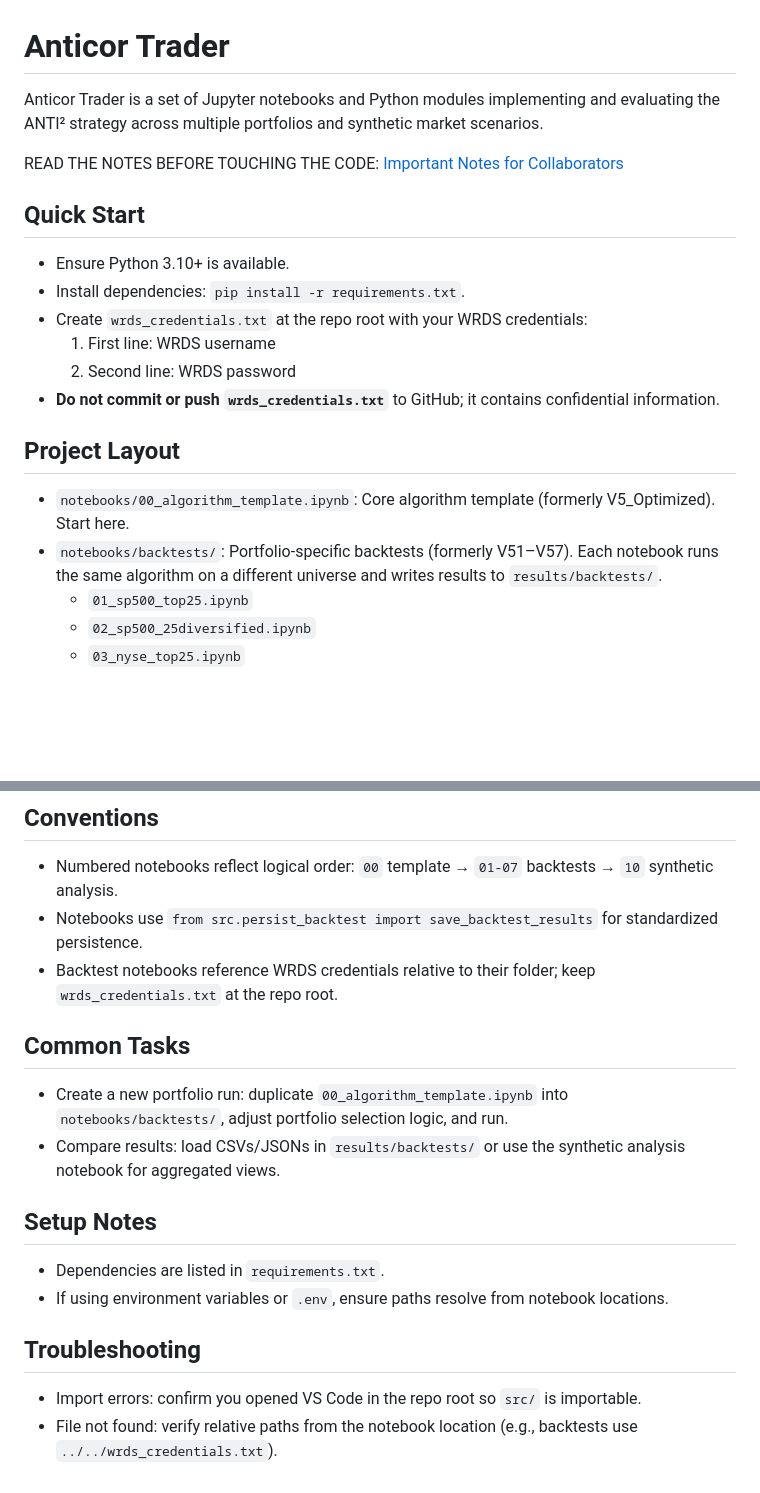
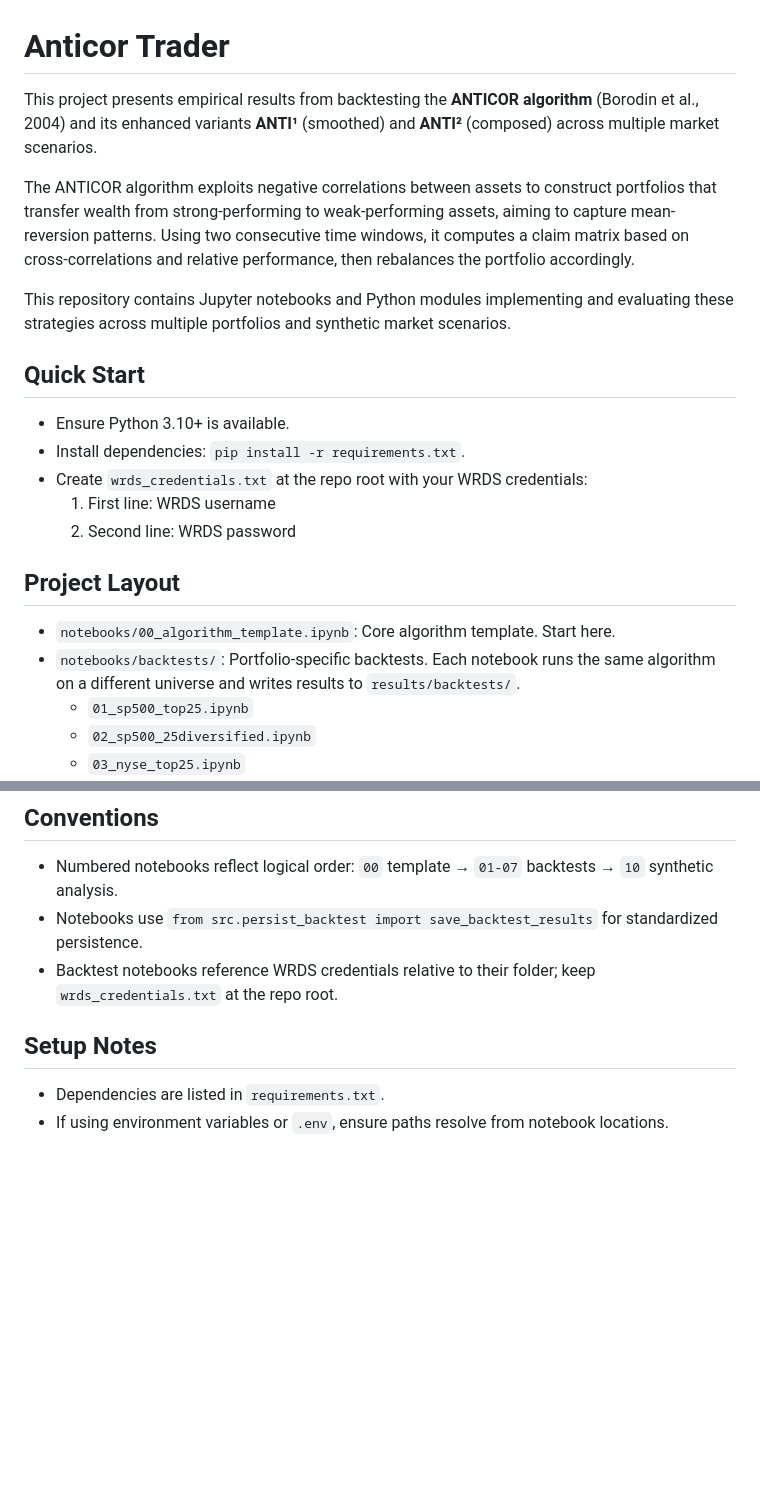
Before and after one commit to tommasoravasio/anticor-trader, a Markdown page: README.md, 2 parts joined by grey strips. Rendered like a GitHub page; blank space fills up the shorter version.

Commit message:
docs: enhance README introduction with detailed scope and methodology

```diff
--- a/README.md
+++ b/README.md
@@ -1,9 +1,11 @@
 # Anticor Trader
 
-Anticor Trader is a set of Jupyter notebooks and Python modules implementing and evaluating the ANTI² strategy across multiple portfolios and synthetic market scenarios.
+This project presents empirical results from backtesting the **ANTICOR algorithm** (Borodin et al., 2004) and its enhanced variants **ANTI¹** (smoothed) and **ANTI²** (composed) across multiple market scenarios.
 
-READ THE NOTES BEFORE TOUCHING THE CODE:
-[Important Notes for Collaborators](./NOTES.md)
+The ANTICOR algorithm exploits negative correlations between assets to construct portfolios that transfer wealth from strong-performing to weak-performing assets, aiming to capture mean-reversion patterns. Using two consecutive time windows, it computes a claim matrix based on cross-correlations and relative performance, then rebalances the portfolio accordingly.
+
+This repository contains Jupyter notebooks and Python modules implementing and evaluating these strategies across multiple portfolios and synthetic market scenarios.
+
 
 ## Quick Start
 
@@ -12,12 +14,11 @@ READ THE NOTES BEFORE TOUCHING THE CODE:
 - Create `wrds_credentials.txt` at the repo root with your WRDS credentials:
   1. First line: WRDS username
   2. Second line: WRDS password
-- **Do not commit or push `wrds_credentials.txt`** to GitHub; it contains confidential information.
 
 ## Project Layout
 
-- `notebooks/00_algorithm_template.ipynb`: Core algorithm template (formerly V5_Optimized). Start here.
-- `notebooks/backtests/`: Portfolio-specific backtests (formerly V51–V57). Each notebook runs the same algorithm on a different universe and writes results to `results/backtests/`.
+- `notebooks/00_algorithm_template.ipynb`: Core algorithm template. Start here.
+- `notebooks/backtests/`: Portfolio-specific backtests. Each notebook runs the same algorithm on a different universe and writes results to `results/backtests/`.
     - `01_sp500_top25.ipynb`
     - `02_sp500_25diversified.ipynb`
     - `03_nyse_top25.ipynb`
@@ -52,14 +53,7 @@ READ THE NOTES BEFORE TOUCHING THE CODE:
 - Notebooks use `from src.persist_backtest import save_backtest_results` for standardized persistence.
 - Backtest notebooks reference WRDS credentials relative to their folder; keep `wrds_credentials.txt` at the repo root.
 
-## Common Tasks
-- Create a new portfolio run: duplicate `00_algorithm_template.ipynb` into `notebooks/backtests/`, adjust portfolio selection logic, and run.
-- Compare results: load CSVs/JSONs in `results/backtests/` or use the synthetic analysis notebook for aggregated views.
 
 ## Setup Notes
 - Dependencies are listed in `requirements.txt`.
 - If using environment variables or `.env`, ensure paths resolve from notebook locations.
-
-## Troubleshooting
-- Import errors: confirm you opened VS Code in the repo root so `src/` is importable.
-- File not found: verify relative paths from the notebook location (e.g., backtests use `../../wrds_credentials.txt`).
```
